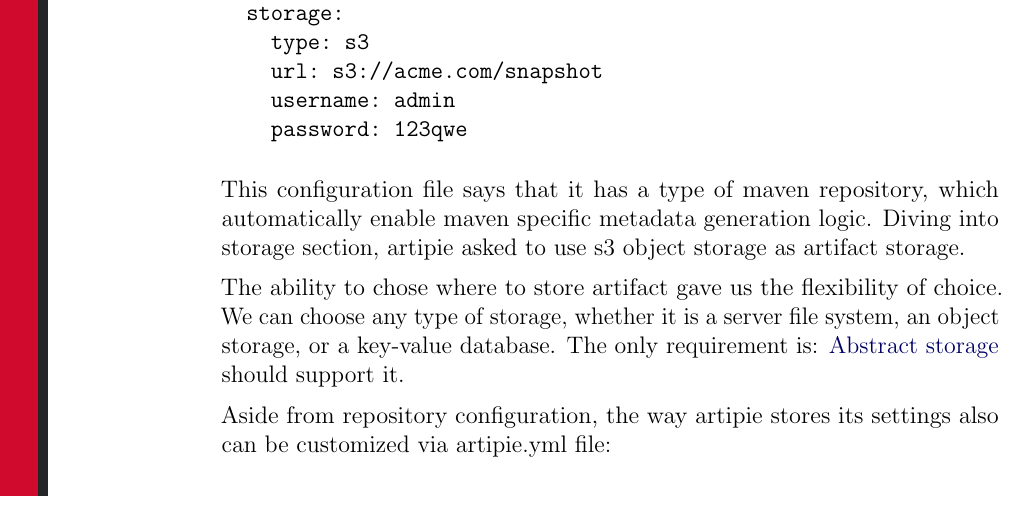
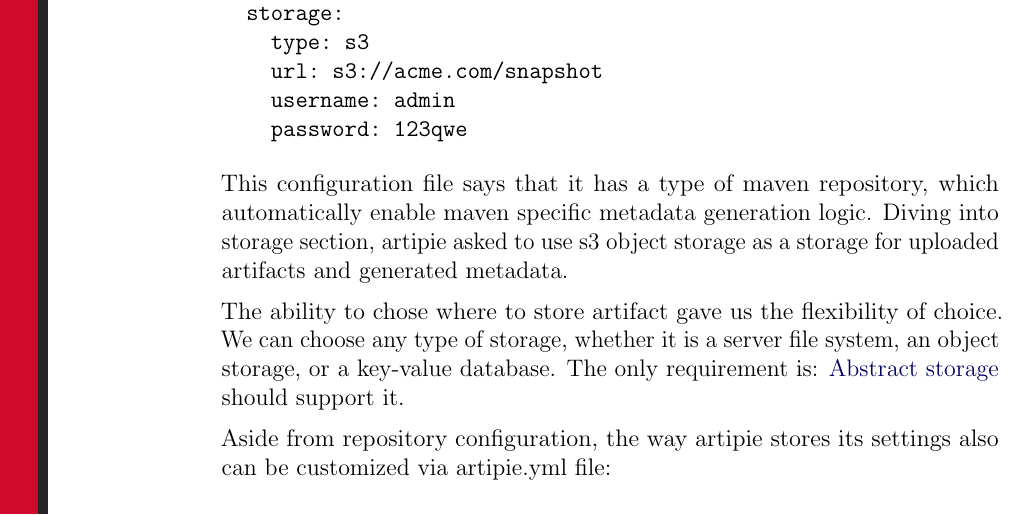
Before and after one commit to artipie/white-paper, a LaTeX paper (wp.tex): part of page 6 of 8, cut so that both start at the same text. Compiled offline with pdfLaTeX.

Commit message:
improve arch section

```diff
--- a/wp.tex
+++ b/wp.tex
@@ -316,7 +316,8 @@ repo:
 
 This configuration file says that it has a type of maven repository,
 which automatically enable maven specific metadata generation logic.
-Diving into storage section, artipie asked to use s3 object storage as artifact storage.
+Diving into storage section, artipie asked to use s3 object storage
+as a storage for uploaded artifacts and generated metadata.
 
 The ability to chose where to store artifact gave us the flexibility of choice.
 We can choose any type of storage, whether it is a server file system,
```
